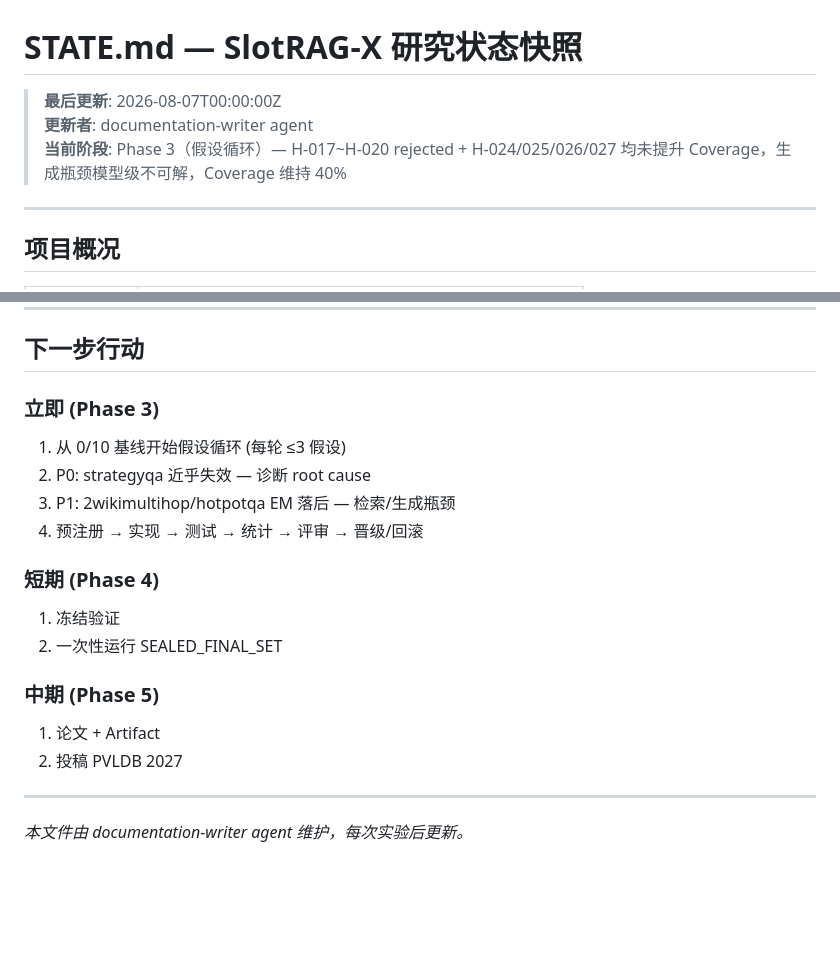
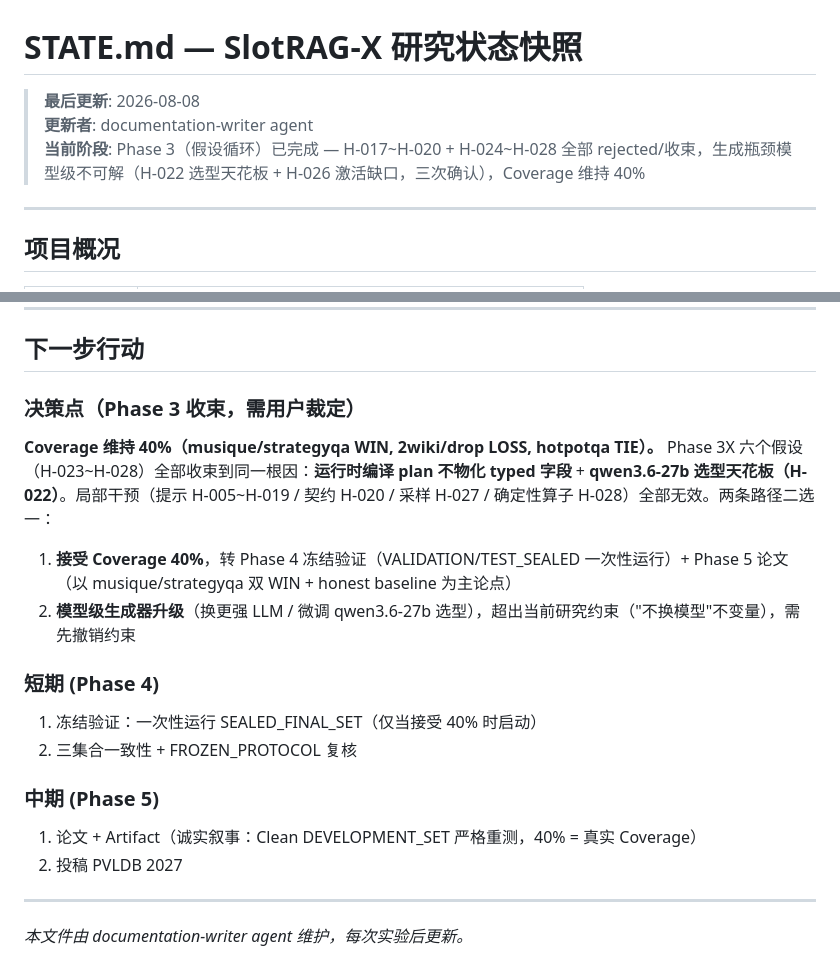
Before and after one commit to Meng0329/SlotRAG, a Markdown page: research/STATE.md, 2 parts joined by grey strips. Rendered like a GitHub page; blank space fills up the shorter version.

Commit message:
docs(h028): record rejected verdict in HYPOTHESES.md + close Phase 3X in STATE.md
H-028 (deterministic runtime operator-plan repair) rejected at Tier 1:
runtime_operator_repairs=0 across all 40 rc items (activation gap reconfirmed),
2wiki Δ=-2.50pt (single regression a344d746 from plan arg-order instability,
non-H-028 causal), drop 0.00pt. Phase 3X all 6 hypotheses (H-023~H-028)
converge to same root cause. STATE.md next-steps now a decision point:
accept 40% → Phase 4/5, or model upgrade.

```diff
--- a/research/STATE.md
+++ b/research/STATE.md
@@ -1,8 +1,8 @@
 # STATE.md — SlotRAG-X 研究状态快照
 
-> **最后更新**: 2026-08-07T00:00:00Z
+> **最后更新**: 2026-08-08
 > **更新者**: documentation-writer agent
-> **当前阶段**: Phase 3（假设循环）— H-017~H-020 rejected + H-024/025/026/027 均未提升 Coverage，生成瓶颈模型级不可解，Coverage 维持 40%
+> **当前阶段**: Phase 3（假设循环）已完成 — H-017~H-020 + H-024~H-028 全部 rejected/收束，生成瓶颈模型级不可解（H-022 选型天花板 + H-026 激活缺口，三次确认），Coverage 维持 40%
 
 ---
 
@@ -260,18 +260,17 @@
 
 ## 下一步行动
 
-### 立即 (Phase 3)
-1. 从 0/10 基线开始假设循环 (每轮 ≤3 假设)
-2. P0: strategyqa 近乎失效 — 诊断 root cause
-3. P1: 2wikimultihop/hotpotqa EM 落后 — 检索/生成瓶颈
-4. 预注册 → 实现 → 测试 → 统计 → 评审 → 晋级/回滚
+### 决策点（Phase 3 收束，需用户裁定）
+**Coverage 维持 40%（musique/strategyqa WIN, 2wiki/drop LOSS, hotpotqa TIE）。** Phase 3X 六个假设（H-023~H-028）全部收束到同一根因：**运行时编译 plan 不物化 typed 字段** + **qwen3.6-27b 选型天花板（H-022）**。局部干预（提示 H-005~H-019 / 契约 H-020 / 采样 H-027 / 确定性算子 H-028）全部无效。两条路径二选一：
+1. **接受 Coverage 40%**，转 Phase 4 冻结验证（VALIDATION/TEST_SEALED 一次性运行）+ Phase 5 论文（以 musique/strategyqa 双 WIN + honest baseline 为主论点）
+2. **模型级生成器升级**（换更强 LLM / 微调 qwen3.6-27b 选型），超出当前研究约束（"不换模型"不变量），需先撤销约束
 
 ### 短期 (Phase 4)
-1. 冻结验证
-2. 一次性运行 SEALED_FINAL_SET
+1. 冻结验证：一次性运行 SEALED_FINAL_SET（仅当接受 40% 时启动）
+2. 三集合一致性 + FROZEN_PROTOCOL 复核
 
 ### 中期 (Phase 5)
-1. 论文 + Artifact
+1. 论文 + Artifact（诚实叙事：Clean DEVELOPMENT_SET 严格重测，40% = 真实 Coverage）
 2. 投稿 PVLDB 2027
 
 ---
```
Also changed, not shown: research/HYPOTHESES.md (+12 -0 lines).
